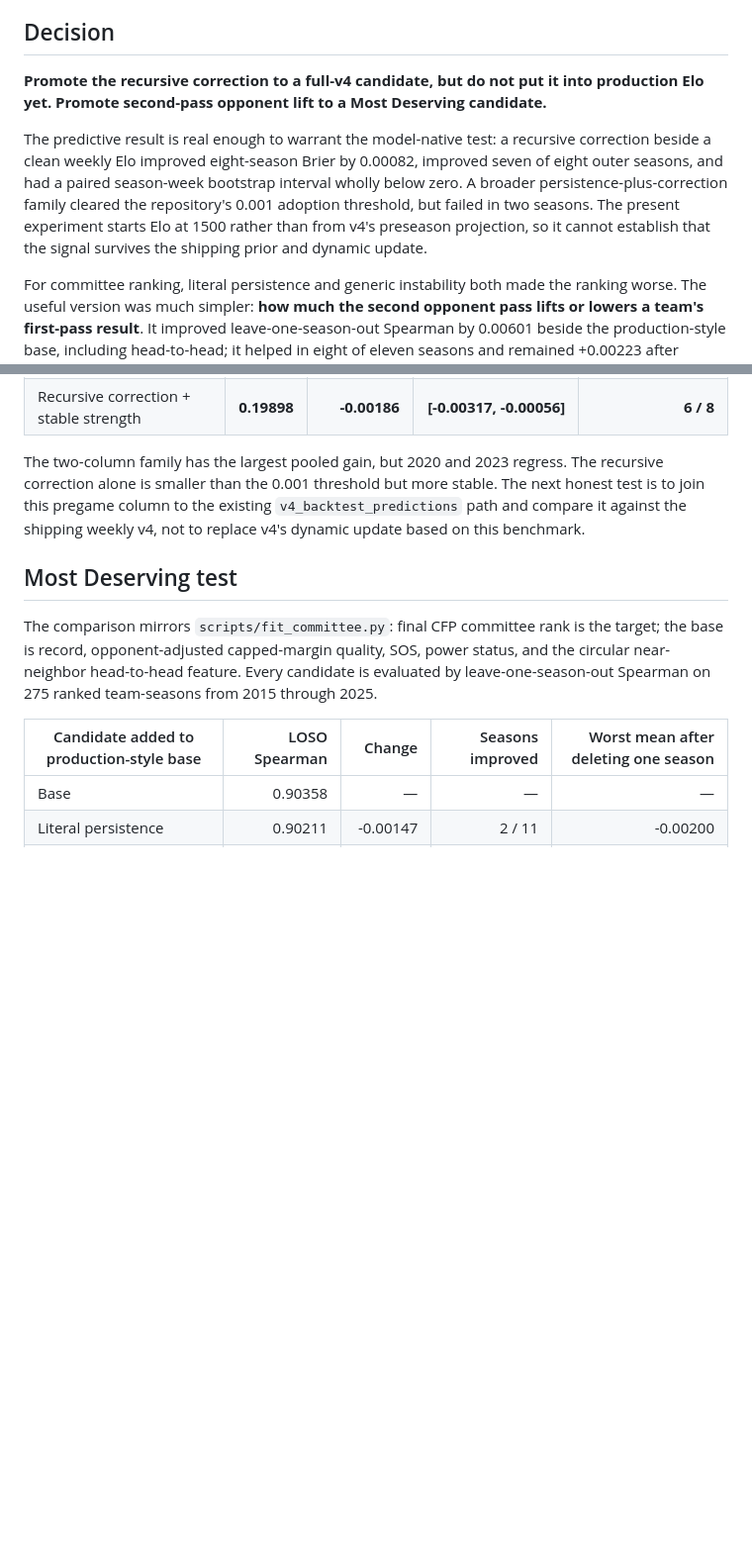
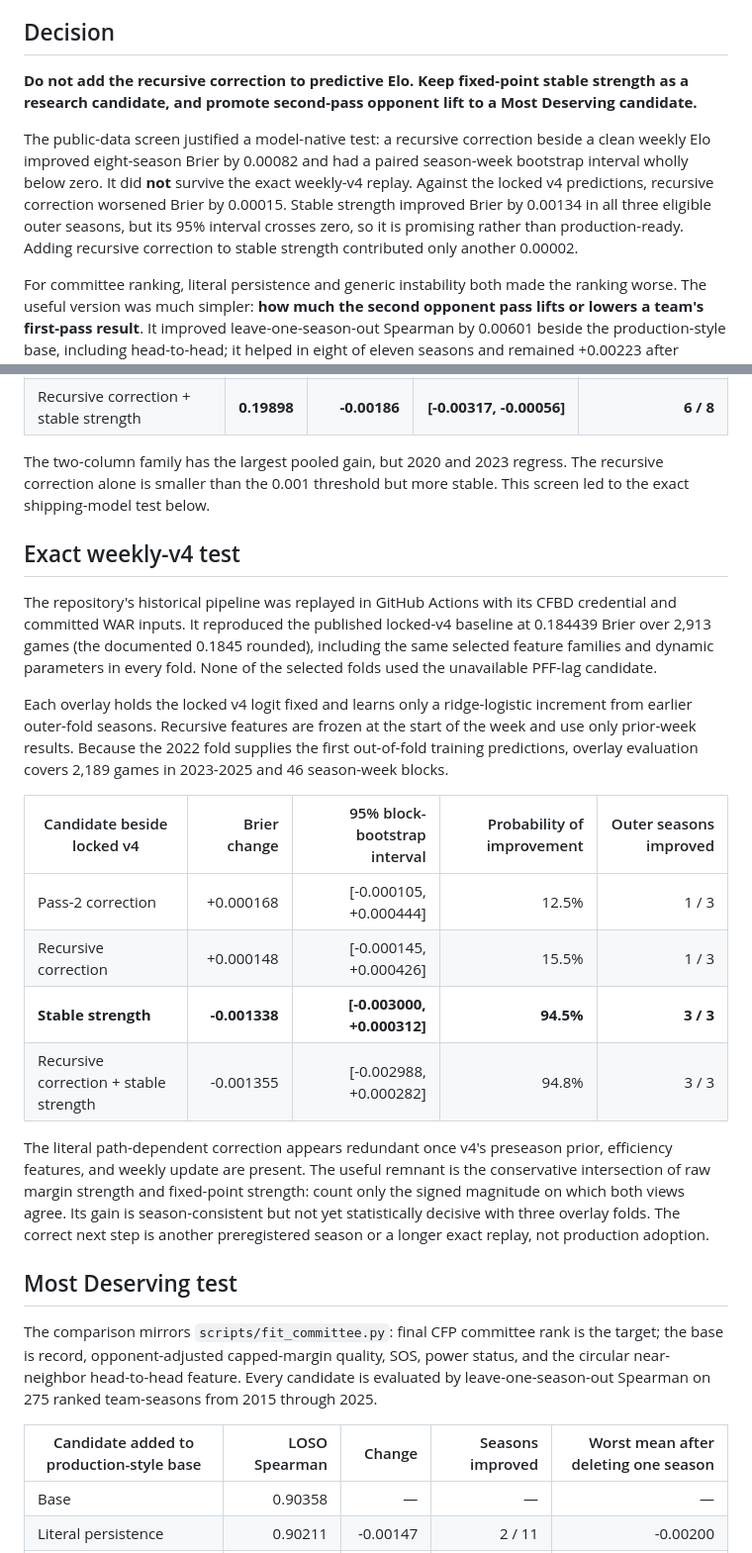
Before and after one commit to Mstolte02/cfb-model-v3, a Markdown page: audit/IDEMPOTENCE_EXPERIMENTS.md, 2 parts joined by grey strips. Shown at 99% size. GitHub-like rendering; blank space fills up the shorter version.

Commit message:
Document exact v4 idempotence result

```diff
--- a/audit/IDEMPOTENCE_EXPERIMENTS.md
+++ b/audit/IDEMPOTENCE_EXPERIMENTS.md
@@ -4,16 +4,18 @@ Date: 2026-09-02
 
 ## Decision
 
-**Promote the recursive correction to a full-v4 candidate, but do not put it into
-production Elo yet. Promote second-pass opponent lift to a Most Deserving candidate.**
+**Do not add the recursive correction to predictive Elo. Keep fixed-point stable
+strength as a research candidate, and promote second-pass opponent lift to a Most
+Deserving candidate.**
 
-The predictive result is real enough to warrant the model-native test: a recursive
-correction beside a clean weekly Elo improved eight-season Brier by 0.00082, improved
-seven of eight outer seasons, and had a paired season-week bootstrap interval wholly
-below zero. A broader persistence-plus-correction family cleared the repository's
-0.001 adoption threshold, but failed in two seasons. The present experiment starts
-Elo at 1500 rather than from v4's preseason projection, so it cannot establish that
-the signal survives the shipping prior and dynamic update.
+The public-data screen justified a model-native test: a recursive correction beside
+a clean weekly Elo improved eight-season Brier by 0.00082 and had a paired
+season-week bootstrap interval wholly below zero. It did **not** survive the exact
+weekly-v4 replay. Against the locked v4 predictions, recursive correction worsened
+Brier by 0.00015. Stable strength improved Brier by 0.00134 in all three eligible
+outer seasons, but its 95% interval crosses zero, so it is promising rather than
+production-ready. Adding recursive correction to stable strength contributed only
+another 0.00002.
 
 For committee ranking, literal persistence and generic instability both made the
 ranking worse. The useful version was much simpler: **how much the second opponent
@@ -60,10 +62,36 @@ season-week bootstrap blocks.
 | Recursive correction + stable strength | **0.19898** | **-0.00186** | **[-0.00317, -0.00056]** | **6 / 8** |
 
 The two-column family has the largest pooled gain, but 2020 and 2023 regress. The
-recursive correction alone is smaller than the 0.001 threshold but more stable. The
-next honest test is to join this pregame column to the existing
-`v4_backtest_predictions` path and compare it against the shipping weekly v4, not to
-replace v4's dynamic update based on this benchmark.
+recursive correction alone is smaller than the 0.001 threshold but more stable. This
+screen led to the exact shipping-model test below.
+
+## Exact weekly-v4 test
+
+The repository's historical pipeline was replayed in GitHub Actions with its CFBD
+credential and committed WAR inputs. It reproduced the published locked-v4 baseline
+at 0.184439 Brier over 2,913 games (the documented 0.1845 rounded), including the
+same selected feature families and dynamic parameters in every fold. None of the
+selected folds used the unavailable PFF-lag candidate.
+
+Each overlay holds the locked v4 logit fixed and learns only a ridge-logistic
+increment from earlier outer-fold seasons. Recursive features are frozen at the
+start of the week and use only prior-week results. Because the 2022 fold supplies
+the first out-of-fold training predictions, overlay evaluation covers 2,189 games
+in 2023-2025 and 46 season-week blocks.
+
+| Candidate beside locked v4 | Brier change | 95% block-bootstrap interval | Probability of improvement | Outer seasons improved |
+|---|---:|---:|---:|---:|
+| Pass-2 correction | +0.000168 | [-0.000105, +0.000444] | 12.5% | 1 / 3 |
+| Recursive correction | +0.000148 | [-0.000145, +0.000426] | 15.5% | 1 / 3 |
+| **Stable strength** | **-0.001338** | **[-0.003000, +0.000312]** | **94.5%** | **3 / 3** |
+| Recursive correction + stable strength | -0.001355 | [-0.002988, +0.000282] | 94.8% | 3 / 3 |
+
+The literal path-dependent correction appears redundant once v4's preseason prior,
+efficiency features, and weekly update are present. The useful remnant is the
+conservative intersection of raw margin strength and fixed-point strength: count
+only the signed magnitude on which both views agree. Its gain is season-consistent
+but not yet statistically decisive with three overlay folds. The correct next step
+is another preregistered season or a longer exact replay, not production adoption.
 
 ## Most Deserving test
 
```
Also changed, not shown: other parts of audit/IDEMPOTENCE_EXPERIMENTS.md (+11 -4 lines).
